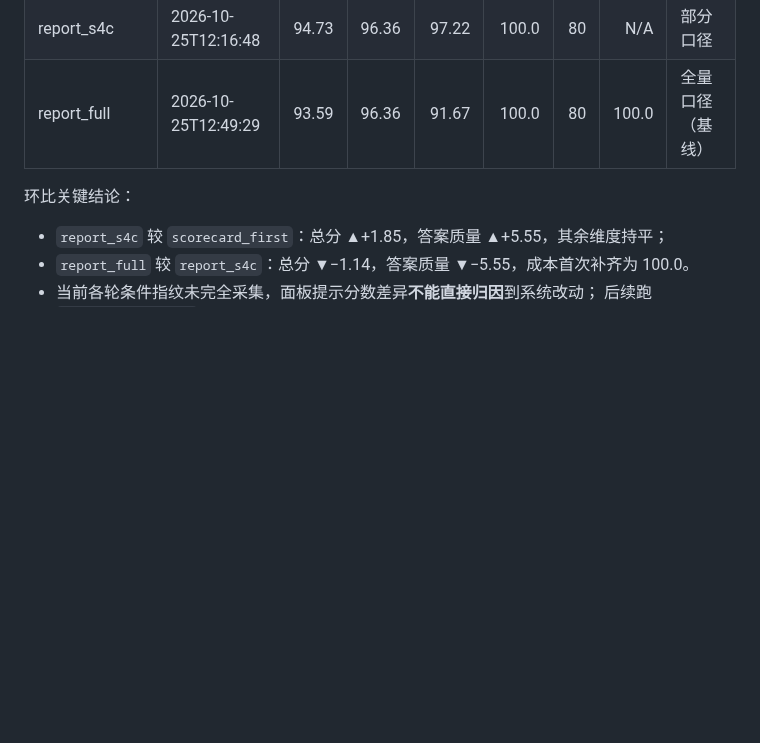
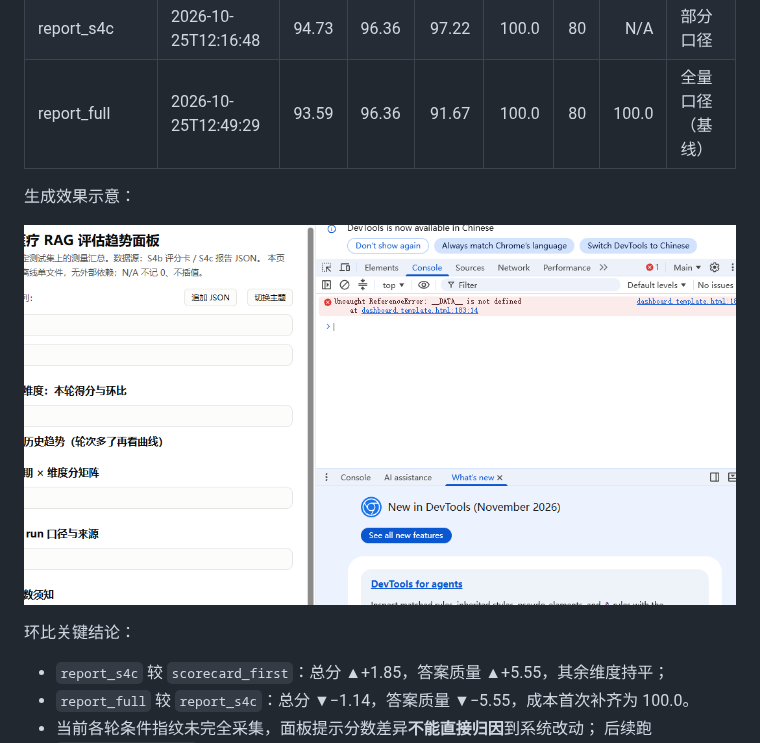
Before and after one commit to saitama-art/medical-assistant, a Markdown page: README.md, the part around the change. GitHub-like rendering; pictures changed too: docs/images/dashboard-preview.png (added); blank space fills up the shorter version.

Commit message:
docs(readme): 插入评估面板效果截图

```diff
--- a/README.md
+++ b/README.md
@@ -270,6 +270,10 @@ python -m acceptance.trend
 | report_s4c | 2026-10-25T12:16:48 | 94.73 | 96.36 | 97.22 | 100.0 | 80 | N/A | 部分口径 |
 | report_full | 2026-10-25T12:49:29 | 93.59 | 96.36 | 91.67 | 100.0 | 80 | 100.0 | 全量口径（基线） |
 
+生成效果示意：
+
+![医疗 RAG 评估趋势面板示意](docs/images/dashboard-preview.png)
+
 环比关键结论：
 
 - `report_s4c` 较 `scorecard_first`：总分 ▲+1.85，答案质量 ▲+5.55，其余维度持平；
```
